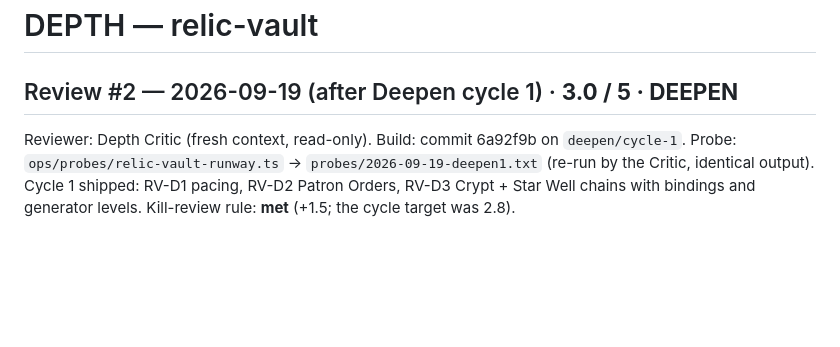
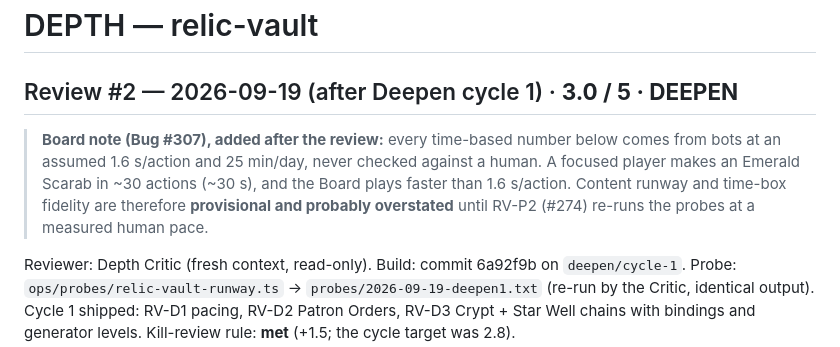
Before and after one commit to BurkartLabs/relic-vault, a Markdown page: DEPTH.md, the part around the change. Rendered like a GitHub page; blank space fills up the shorter version.

```diff
--- a/DEPTH.md
+++ b/DEPTH.md
@@ -1,6 +1,11 @@
 # DEPTH — relic-vault
 
 ## Review #2 — 2026-09-19 (after Deepen cycle 1) · **3.0 / 5 · DEEPEN**
+
+> **Board note (Bug #307), added after the review:** every time-based number below comes from bots at an assumed
+> 1.6 s/action and 25 min/day, never checked against a human. A focused player makes an Emerald Scarab in ~30 actions
+> (~30 s), and the Board plays faster than 1.6 s/action. Content runway and time-box fidelity are therefore
+> **provisional and probably overstated** until RV-P2 (#274) re-runs the probes at a measured human pace.
 
 Reviewer: Depth Critic (fresh context, read-only). Build: commit 6a92f9b on `deepen/cycle-1`.
 Probe: `ops/probes/relic-vault-runway.ts` → `probes/2026-09-19-deepen1.txt` (re-run by the Critic, identical output).
```
Also changed, not shown: MONETIZATION.md (+21 -14 lines).
